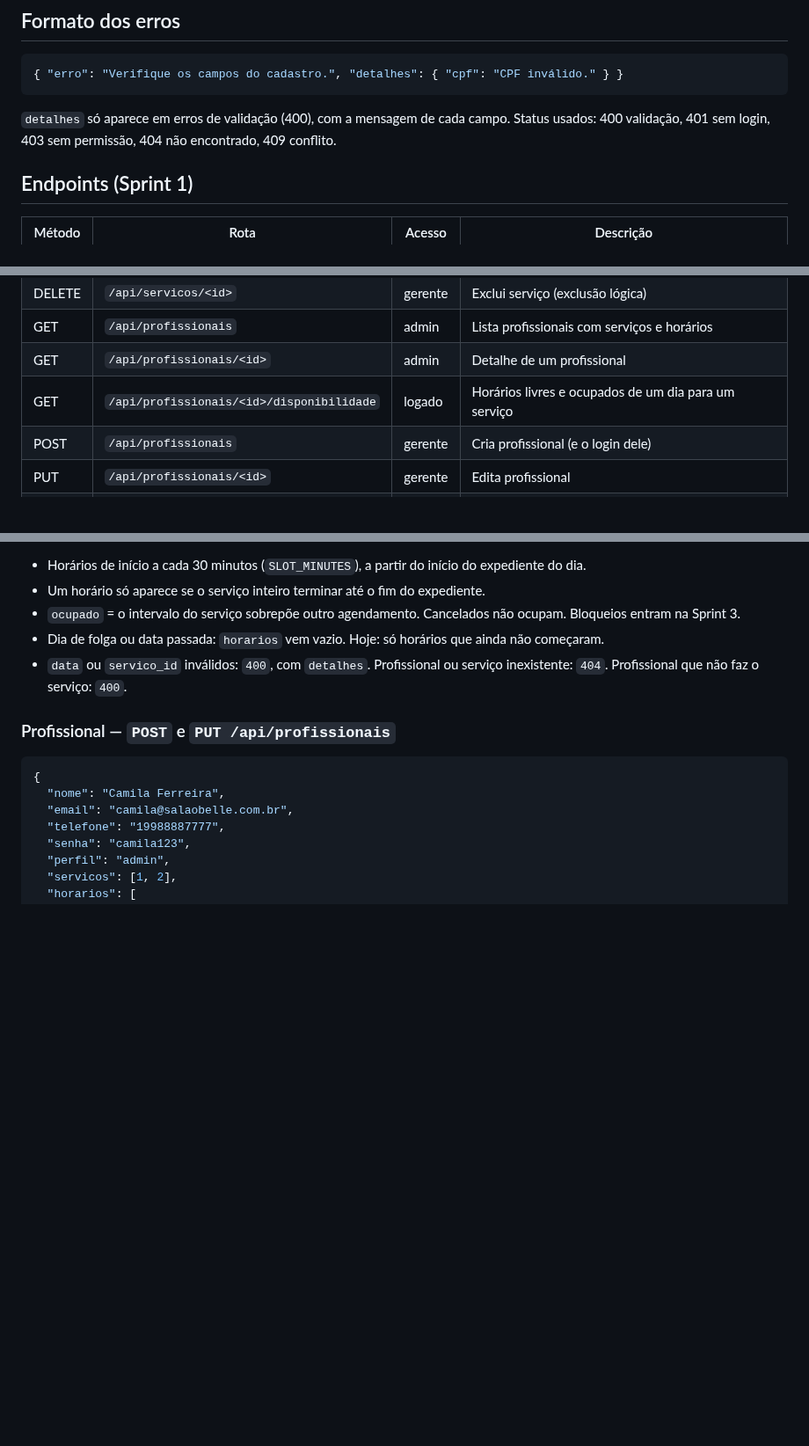
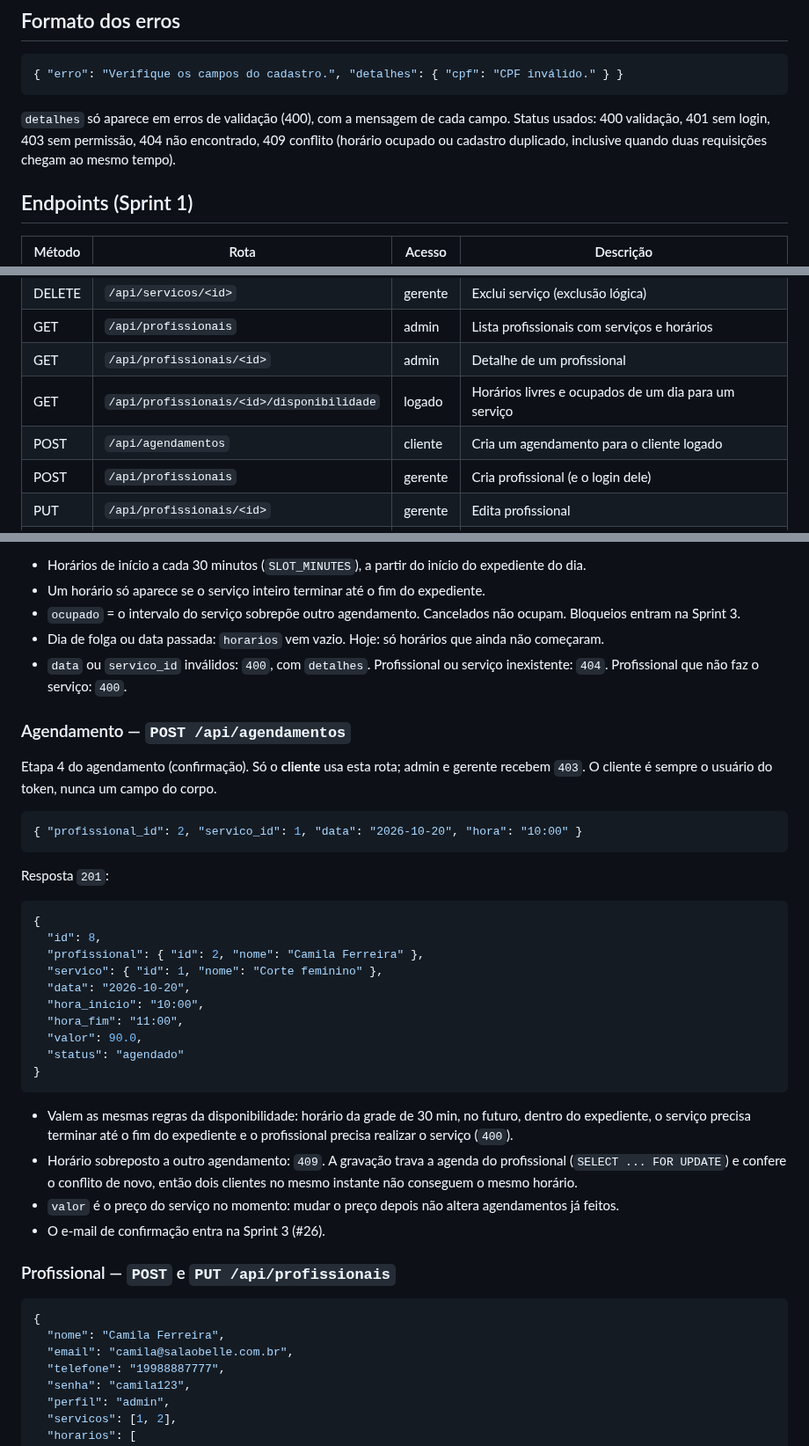
Before and after one commit to PI-6/PI-VI-2026, a Markdown page: backend/README.md, 3 parts joined by grey strips. Shown at 88% size. Drawn GitHub-style; blank space fills up the shorter version.

Commit message:
docs(backend): documenta a rota de agendamento
Co-Authored-By: Claude Opus 5.5 <noreply@anthropic.com>
Claude-Session: https://claude.ai/code/session_01KRr2EhwTjLEeY47wsKwYFM

````diff
--- a/backend/README.md
+++ b/backend/README.md
@@ -60,7 +60,8 @@ no backend a cada requisição; o gerente tem acesso a tudo que o admin tem.
 ```
 
 `detalhes` só aparece em erros de validação (400), com a mensagem de cada campo.
-Status usados: 400 validação, 401 sem login, 403 sem permissão, 404 não encontrado, 409 conflito.
+Status usados: 400 validação, 401 sem login, 403 sem permissão, 404 não encontrado, 409 conflito
+(horário ocupado ou cadastro duplicado, inclusive quando duas requisições chegam ao mesmo tempo).
 
 ## Endpoints (Sprint 1)
 
@@ -79,6 +80,7 @@ Status usados: 400 validação, 401 sem login, 403 sem permissão, 404 não enco
 | GET | `/api/profissionais` | admin | Lista profissionais com serviços e horários |
 | GET | `/api/profissionais/<id>` | admin | Detalhe de um profissional |
 | GET | `/api/profissionais/<id>/disponibilidade` | logado | Horários livres e ocupados de um dia para um serviço |
+| POST | `/api/agendamentos` | cliente | Cria um agendamento para o cliente logado |
 | POST | `/api/profissionais` | gerente | Cria profissional (e o login dele) |
 | PUT | `/api/profissionais/<id>` | gerente | Edita profissional |
 | DELETE | `/api/profissionais/<id>` | gerente | Desativa profissional |
@@ -162,6 +164,38 @@ Regras (`services/appointment_service.py`):
 - `data` ou `servico_id` inválidos: `400`, com `detalhes`. Profissional ou serviço inexistente: `404`.
   Profissional que não faz o serviço: `400`.
 
+### Agendamento — `POST /api/agendamentos`
+
+Etapa 4 do agendamento (confirmação). Só o **cliente** usa esta rota; admin e gerente recebem `403`.
+O cliente é sempre o usuário do token, nunca um campo do corpo.
+
+```json
+{ "profissional_id": 2, "servico_id": 1, "data": "2026-10-20", "hora": "10:00" }
+```
+
+Resposta `201`:
+
+```json
+{
+  "id": 8,
+  "profissional": { "id": 2, "nome": "Camila Ferreira" },
+  "servico": { "id": 1, "nome": "Corte feminino" },
+  "data": "2026-10-20",
+  "hora_inicio": "10:00",
+  "hora_fim": "11:00",
+  "valor": 90.0,
+  "status": "agendado"
+}
+```
+
+- Valem as mesmas regras da disponibilidade: horário da grade de 30 min, no futuro, dentro do expediente,
+  o serviço precisa terminar até o fim do expediente e o profissional precisa realizar o serviço (`400`).
+- Horário sobreposto a outro agendamento: `409`. A gravação trava a agenda do profissional
+  (`SELECT ... FOR UPDATE`) e confere o conflito de novo, então dois clientes no mesmo instante não
+  conseguem o mesmo horário.
+- `valor` é o preço do serviço no momento: mudar o preço depois não altera agendamentos já feitos.
+- O e-mail de confirmação entra na Sprint 3 (#26).
+
 ### Profissional — `POST` e `PUT /api/profissionais`
 
 ```json
````
